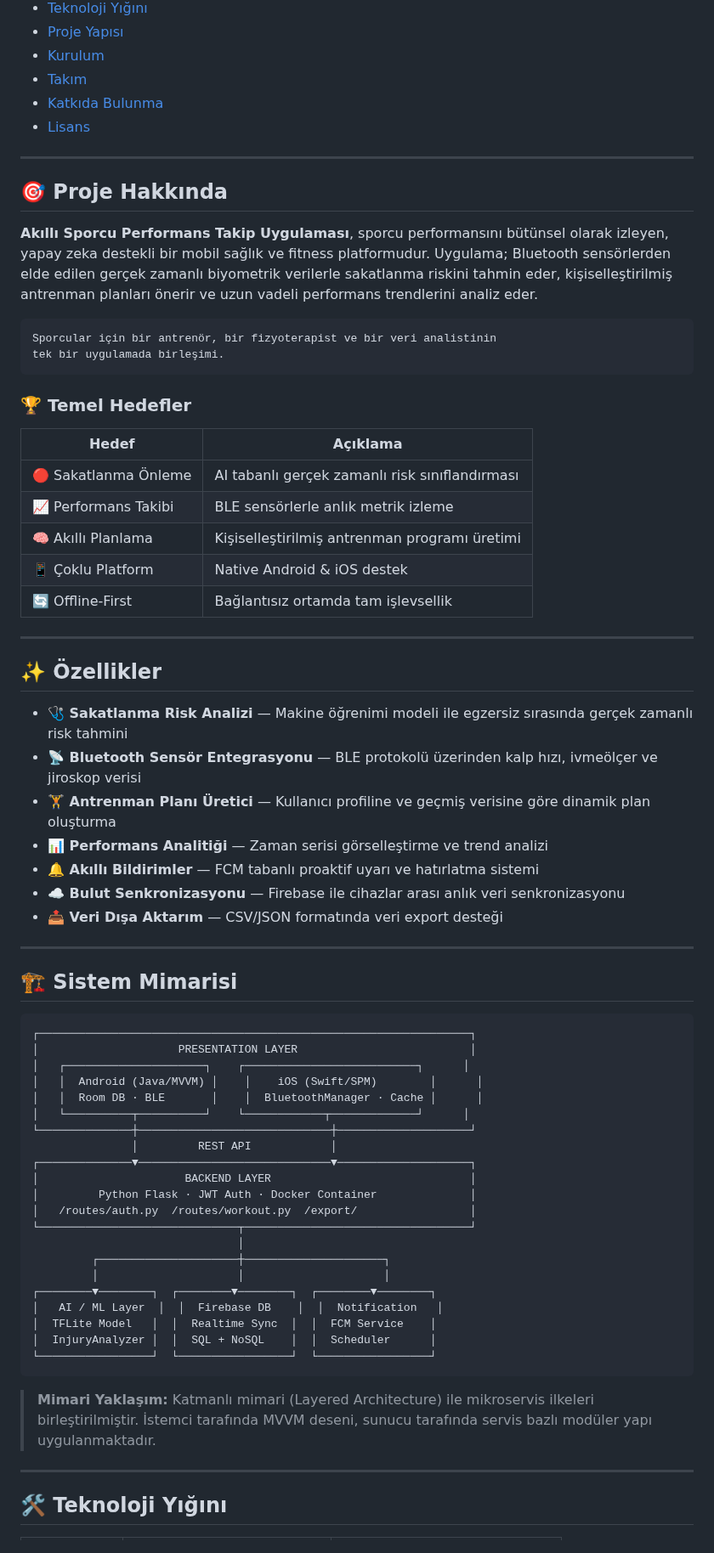
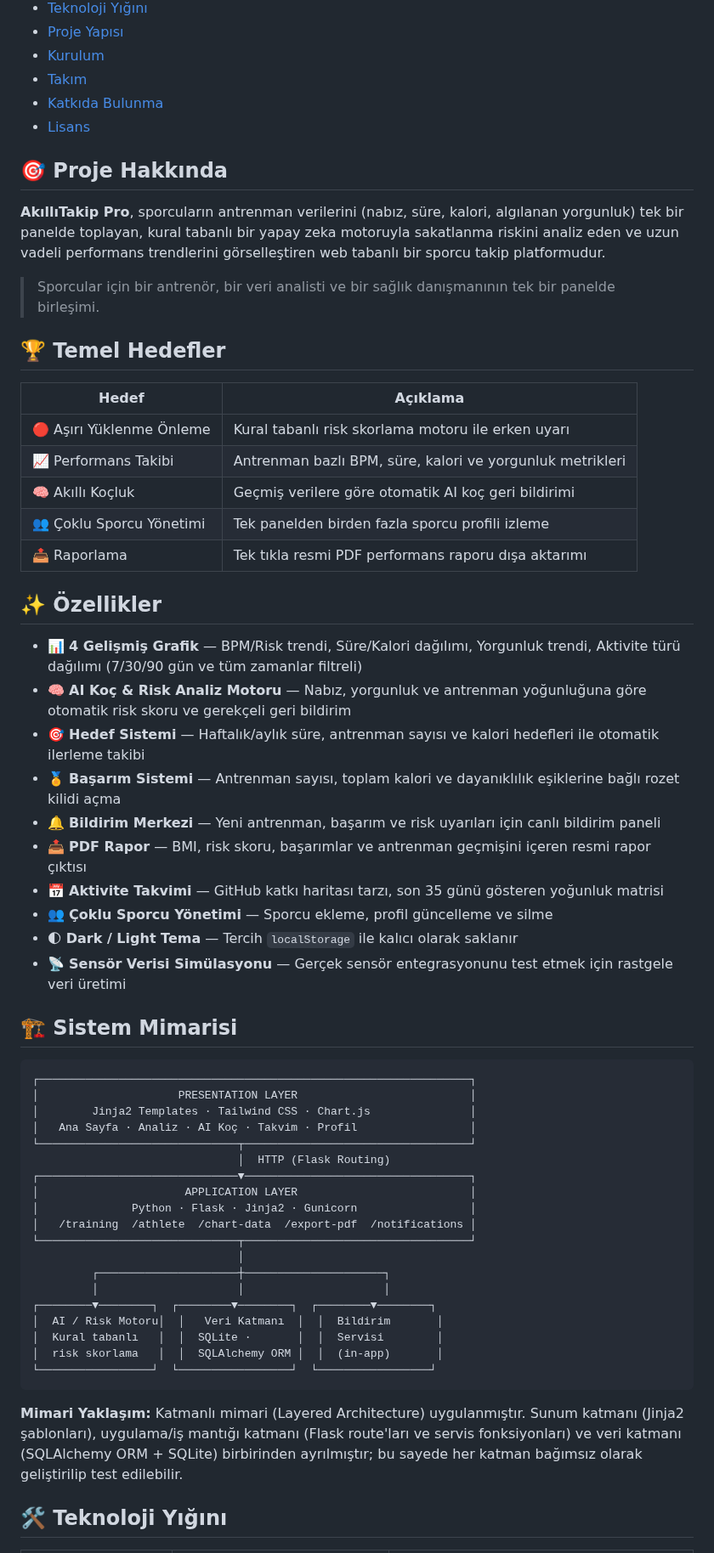
Before and after one commit to slaaggull-lgtm/akilli-sporcu-performans-takip-uygulamasi, a Markdown page: README.md, the part around one of its changes. Shown at 85% size. GitHub-like rendering.

````diff
--- a/README.md
+++ b/README.md
@@ -27,70 +18,60 @@
 - [Katkıda Bulunma](#-katkıda-bulunma)
 - [Lisans](#-lisans)
 
----
-
 ## 🎯 Proje Hakkında
 
-**Akıllı Sporcu Performans Takip Uygulaması**, sporcu performansını bütünsel olarak izleyen, yapay zeka destekli bir mobil sağlık ve fitness platformudur. Uygulama; Bluetooth sensörlerden elde edilen gerçek zamanlı biyometrik verilerle sakatlanma riskini tahmin eder, kişiselleştirilmiş antrenman planları önerir ve uzun vadeli performans trendlerini analiz eder.
+**AkıllıTakip Pro**, sporcuların antrenman verilerini (nabız, süre, kalori, algılanan yorgunluk) tek bir panelde toplayan, kural tabanlı bir yapay zeka motoruyla sakatlanma riskini analiz eden ve uzun vadeli performans trendlerini görselleştiren web tabanlı bir sporcu takip platformudur.
 
-```
-Sporcular için bir antrenör, bir fizyoterapist ve bir veri analistinin
-tek bir uygulamada birleşimi.
-```
+> Sporcular için bir antrenör, bir veri analisti ve bir sağlık danışmanının tek bir panelde birleşimi.
 
-### 🏆 Temel Hedefler
+## 🏆 Temel Hedefler
 
 | Hedef | Açıklama |
-|-------|----------|
-| 🔴 Sakatlanma Önleme | AI tabanlı gerçek zamanlı risk sınıflandırması |
-| 📈 Performans Takibi | BLE sensörlerle anlık metrik izleme |
-| 🧠 Akıllı Planlama | Kişiselleştirilmiş antrenman programı üretimi |
-| 📱 Çoklu Platform | Native Android & iOS destek |
-| 🔄 Offline-First | Bağlantısız ortamda tam işlevsellik |
-
----
+|---|---|
+| 🔴 Aşırı Yüklenme Önleme | Kural tabanlı risk skorlama motoru ile erken uyarı |
+| 📈 Performans Takibi | Antrenman bazlı BPM, süre, kalori ve yorgunluk metrikleri |
+| 🧠 Akıllı Koçluk | Geçmiş verilere göre otomatik AI koç geri bildirimi |
+| 👥 Çoklu Sporcu Yönetimi | Tek panelden birden fazla sporcu profili izleme |
+| 📤 Raporlama | Tek tıkla resmi PDF performans raporu dışa aktarımı |
 
 ## ✨ Özellikler
 
-- **🩺 Sakatlanma Risk Analizi** — Makine öğrenimi modeli ile egzersiz sırasında gerçek zamanlı risk tahmini
-- **📡 Bluetooth Sensör Entegrasyonu** — BLE protokolü üzerinden kalp hızı, ivmeölçer ve jiroskop verisi
-- **🏋️ Antrenman Planı Üretici** — Kullanıcı profiline ve geçmiş verisine göre dinamik plan oluşturma
-- **📊 Performans Analitiği** — Zaman serisi görselleştirme ve trend analizi
-- **🔔 Akıllı Bildirimler** — FCM tabanlı proaktif uyarı ve hatırlatma sistemi
-- **☁️ Bulut Senkronizasyonu** — Firebase ile cihazlar arası anlık veri senkronizasyonu
-- **📤 Veri Dışa Aktarım** — CSV/JSON formatında veri export desteği
-
----
+- 📊 **4 Gelişmiş Grafik** — BPM/Risk trendi, Süre/Kalori dağılımı, Yorgunluk trendi, Aktivite türü dağılımı (7/30/90 gün ve tüm zamanlar filtreli)
+- 🧠 **AI Koç & Risk Analiz Motoru** — Nabız, yorgunluk ve antrenman yoğunluğuna göre otomatik risk skoru ve gerekçeli geri bildirim
+- 🎯 **Hedef Sistemi** — Haftalık/aylık süre, antrenman sayısı ve kalori hedefleri ile otomatik ilerleme takibi
+- 🏅 **Başarım Sistemi** — Antrenman sayısı, toplam kalori ve dayanıklılık eşiklerine bağlı rozet kilidi açma
+- 🔔 **Bildirim Merkezi** — Yeni antrenman, başarım ve risk uyarıları için canlı bildirim paneli
+- 📤 **PDF Rapor** — BMI, risk skoru, başarımlar ve antrenman geçmişini içeren resmi rapor çıktısı
+- 📅 **Aktivite Takvimi** — GitHub katkı haritası tarzı, son 35 günü gösteren yoğunluk matrisi
+- 👥 **Çoklu Sporcu Yönetimi** — Sporcu ekleme, profil güncelleme ve silme
+- 🌓 **Dark / Light Tema** — Tercih `localStorage` ile kalıcı olarak saklanır
+- 📡 **Sensör Verisi Simülasyonu** — Gerçek sensör entegrasyonunu test etmek için rastgele veri üretimi
 
 ## 🏗 Sistem Mimarisi
 
 ```
 ┌─────────────────────────────────────────────────────────────────┐
 │                     PRESENTATION LAYER                          │
-│   ┌─────────────────────┐    ┌──────────────────────────┐      │
-│   │  Android (Java/MVVM) │    │    iOS (Swift/SPM)        │      │
-│   │  Room DB · BLE       │    │  BluetoothManager · Cache │      │
-│   └──────────┬──────────┘    └────────────┬─────────────┘      │
-└──────────────┼─────────────────────────────┼────────────────────┘
-               │         REST API            │
-┌──────────────▼─────────────────────────────▼────────────────────┐
-│                      BACKEND LAYER                              │
-│         Python Flask · JWT Auth · Docker Container              │
-│   /routes/auth.py  /routes/workout.py  /export/                 │
+│        Jinja2 Templates · Tailwind CSS · Chart.js               │
+│   Ana Sayfa · Analiz · AI Koç · Takvim · Profil                 │
+└──────────────────────────────┬──────────────────────────────────┘
+                               │  HTTP (Flask Routing)
+┌──────────────────────────────▼──────────────────────────────────┐
+│                      APPLICATION LAYER                          │
+│              Python · Flask · Jinja2 · Gunicorn                 │
+│   /training  /athlete  /chart-data  /export-pdf  /notifications │
 └──────────────────────────────┬──────────────────────────────────┘
                                │
          ┌─────────────────────┼─────────────────────┐
          │                     │                     │
 ┌────────▼────────┐  ┌────────▼────────┐  ┌────────▼────────┐
-│   AI / ML Layer  │  │  Firebase DB    │  │  Notification   │
-│  TFLite Model   │  │  Realtime Sync  │  │  FCM Service    │
-│  InjuryAnalyzer │  │  SQL + NoSQL    │  │  Scheduler      │
+│  AI / Risk Motoru│  │   Veri Katmanı  │  │  Bildirim       │
+│  Kural tabanlı   │  │  SQLite ·       │  │  Servisi        │
+│  risk skorlama   │  │  SQLAlchemy ORM │  │  (in-app)       │
 └─────────────────┘  └─────────────────┘  └─────────────────┘
 ```
 
-> **Mimari Yaklaşım:** Katmanlı mimari (Layered Architecture) ile mikroservis ilkeleri birleştirilmiştir. İstemci tarafında MVVM deseni, sunucu tarafında servis bazlı modüler yapı uygulanmaktadır.
-
----
+**Mimari Yaklaşım:** Katmanlı mimari (Layered Architecture) uygulanmıştır. Sunum katmanı (Jinja2 şablonları), uygulama/iş mantığı katmanı (Flask route'ları ve servis fonksiyonları) ve veri katmanı (SQLAlchemy ORM + SQLite) birbirinden ayrılmıştır; bu sayede her katman bağımsız olarak geliştirilip test edilebilir.
 
 ## 🛠 Teknoloji Yığını
 
````
Also changed, not shown: other parts of README.md (+60 -181 lines).
